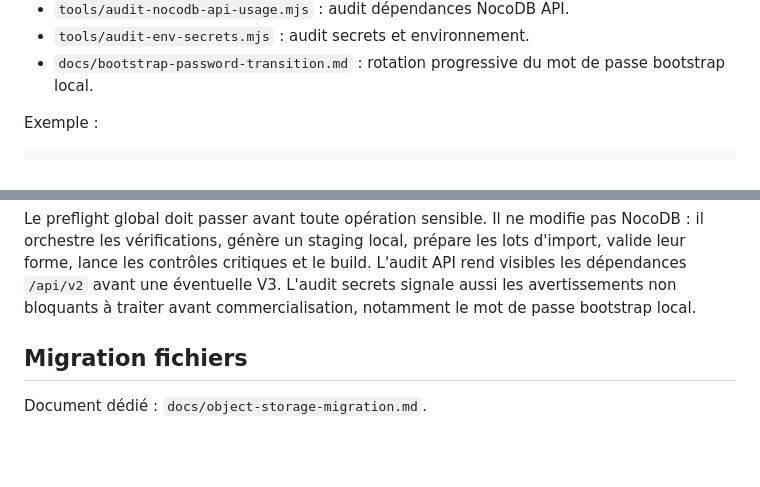
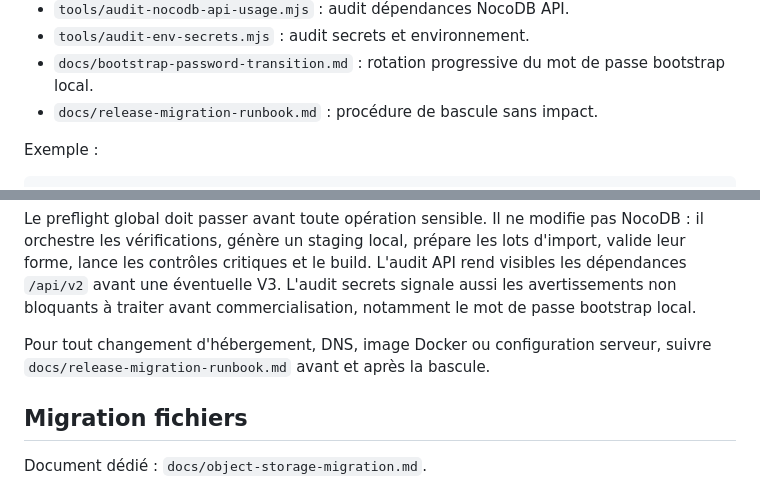
Before and after one commit to jorisaidhabitat-alt/aidhabitat-manager, a Markdown page: docs/architecture-commercialisation.md, 2 parts joined by grey strips. GitHub-like rendering; blank space fills up the shorter version.

Commit message:
Add zero-impact migration runbook

```diff
--- a/docs/architecture-commercialisation.md
+++ b/docs/architecture-commercialisation.md
@@ -94,6 +94,7 @@ Scripts existants :
 - `tools/audit-env-secrets.mjs` : audit secrets et environnement.
 - `docs/bootstrap-password-transition.md` : rotation progressive du mot de passe
   bootstrap local.
+- `docs/release-migration-runbook.md` : procédure de bascule sans impact.
 
 Exemple :
 
@@ -121,6 +122,9 @@ les lots d'import, valide leur forme, lance les contrôles critiques et le build
 L'audit API rend visibles les dépendances `/api/v2` avant une éventuelle V3.
 L'audit secrets signale aussi les avertissements non bloquants à traiter avant
 commercialisation, notamment le mot de passe bootstrap local.
+
+Pour tout changement d'hébergement, DNS, image Docker ou configuration serveur,
+suivre `docs/release-migration-runbook.md` avant et après la bascule.
 
 ## Migration fichiers
 
```
Also changed, not shown: docs/release-migration-runbook.md (added, +178 -0 lines).
